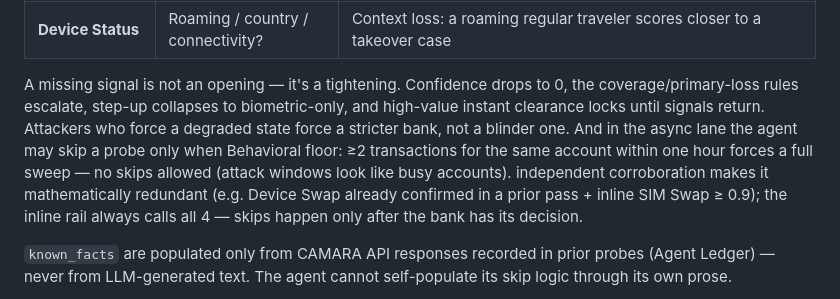
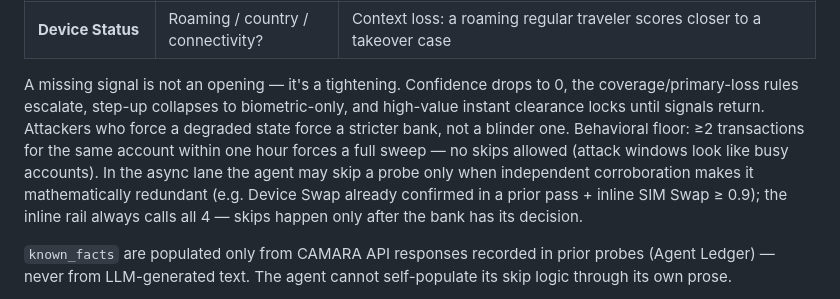
Before and after one commit to omarxhero/tasdiq, a Markdown page: README.md, the part around one of its changes. Rendered like a GitHub page.

Commit message:
README: repair API table split and proportionality paragraphs; demo Q&A: sovereignty + carrier-outage verbatim defenses

```diff
--- a/README.md
+++ b/README.md
@@ -117,12 +116,12 @@ the regional operator core — public-internet BGP routing would waste the 5G UR
 A missing signal is not an opening — it's a tightening. Confidence drops to 0, the
 coverage/primary-loss rules escalate, step-up collapses to biometric-only, and
 high-value instant clearance locks until signals return. Attackers who force a
-degraded state force a stricter bank, not a blinder one. And in the async lane the agent may skip a probe only when
-Behavioral floor: ≥2 transactions for the same account within one hour
-forces a full sweep — no skips allowed (attack windows look like busy accounts).
-independent corroboration makes it mathematically redundant (e.g. Device Swap
-already confirmed in a prior pass + inline SIM Swap ≥ 0.9); the inline rail
-always calls all 4 — skips happen only after the bank has its decision.
+degraded state force a stricter bank, not a blinder one. Behavioral floor: ≥2 transactions for the same account within one hour forces
+a full sweep — no skips allowed (attack windows look like busy accounts). In
+the async lane the agent may skip a probe only when independent corroboration
+makes it mathematically redundant (e.g. Device Swap already confirmed in a
+prior pass + inline SIM Swap ≥ 0.9); the inline rail always calls all 4 —
+skips happen only after the bank has its decision.
 
 `known_facts` are populated only from CAMARA API responses recorded in prior
 probes (Agent Ledger) — never from LLM-generated text. The agent cannot
```
Also changed, not shown: other parts of README.md (+0 -1 lines), demo/DEMO_SCRIPT.md (+3 -1 lines).
